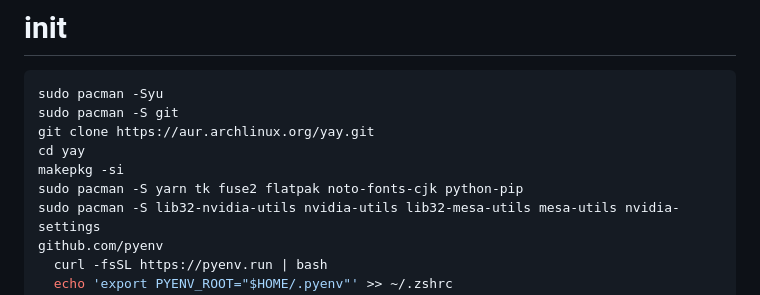
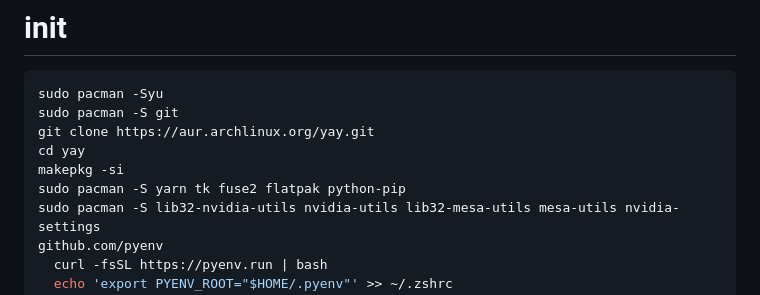
Before and after one commit to marisafreeman/marisafreeman.github.io, a Markdown page: README.md, the part around the change. GitHub-like rendering.

```diff
--- a/README.md
+++ b/README.md
@@ -143,7 +143,7 @@ sudo pacman -S git
 git clone https://aur.archlinux.org/yay.git
 cd yay
 makepkg -si
-sudo pacman -S yarn tk fuse2 flatpak noto-fonts-cjk python-pip
+sudo pacman -S yarn tk fuse2 flatpak python-pip
 sudo pacman -S lib32-nvidia-utils nvidia-utils lib32-mesa-utils mesa-utils nvidia-settings
 github.com/pyenv
   curl -fsSL https://pyenv.run | bash
```
